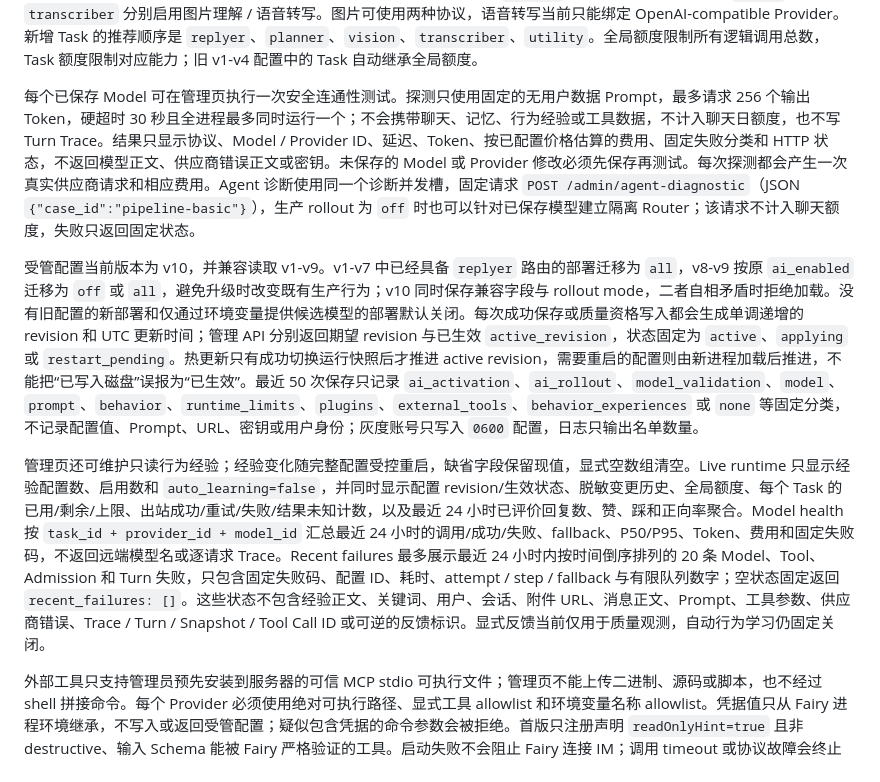
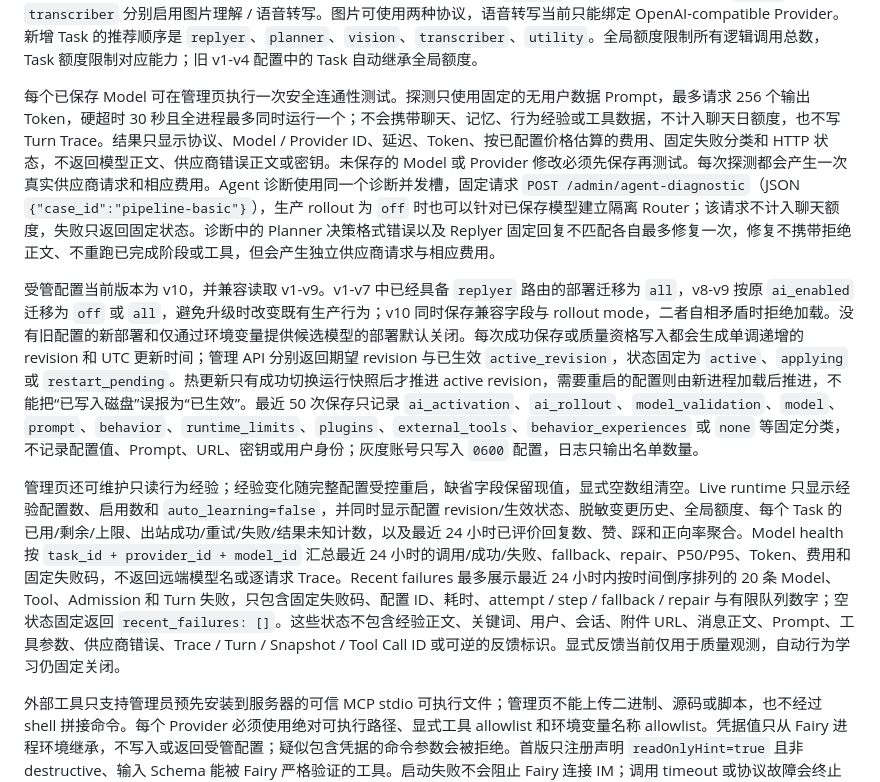
Before and after one commit to icradP/zzzproject, a Markdown page: docs/FAIRY.md, the part around the change. Drawn GitHub-style.

```diff
--- a/docs/FAIRY.md
+++ b/docs/FAIRY.md
@@ -108,11 +108,11 @@ Focus、cooldown 和表达档位使用原子快照对新 Turn 热更新；模型
 
 Fairy 页面同时支持 Provider、Model、Task 三层模型路由配置：Provider 保存协议、端点、重试策略和只写 API Key；Model 保存远端模型和价格；Task 保存最大输出、超时、独立日额度和 fallback 顺序。`openai-compatible` 在 Base URL 后调用 `/chat/completions`，`anthropic-compatible` 调用 `/v1/messages` 并使用标准 `x-api-key` 与 `anthropic-version` 头。Provider 与 Model 可以在没有 Task 时先保存、探测和质量评测；生产回复默认使用 `off`，管理员可选择 `allowlist` 只向最多 128 个指定账号灰度，或选择 `all` 向全部用户开放。`allowlist` 必须至少包含一个合法账号 ID；未获准账号仍可使用管理指令和确定性插件，私聊模型请求收到固定未开放提示，群聊模型请求静默忽略。只有存在 `replyer` Task，且其中每个 fallback 候选都通过当前版本质量语料后才会启动模型 Router。增加 `planner` 启用 Agent Loop，增加 `vision` / `transcriber` 分别启用图片理解 / 语音转写。图片可使用两种协议，语音转写当前只能绑定 OpenAI-compatible Provider。新增 Task 的推荐顺序是 `replyer`、`planner`、`vision`、`transcriber`、`utility`。全局额度限制所有逻辑调用总数，Task 额度限制对应能力；旧 v1-v4 配置中的 Task 自动继承全局额度。
 
-每个已保存 Model 可在管理页执行一次安全连通性测试。探测只使用固定的无用户数据 Prompt，最多请求 256 个输出 Token，硬超时 30 秒且全进程最多同时运行一个；不会携带聊天、记忆、行为经验或工具数据，不计入聊天日额度，也不写 Turn Trace。结果只显示协议、Model / Provider ID、延迟、Token、按已配置价格估算的费用、固定失败分类和 HTTP 状态，不返回模型正文、供应商错误正文或密钥。未保存的 Model 或 Provider 修改必须先保存再测试。每次探测都会产生一次真实供应商请求和相应费用。Agent 诊断使用同一个诊断并发槽，固定请求 `POST /admin/agent-diagnostic`（JSON `{"case_id":"pipeline-basic"}`），生产 rollout 为 `off` 时也可以针对已保存模型建立隔离 Router；该请求不计入聊天额度，失败只返回固定状态。
+每个已保存 Model 可在管理页执行一次安全连通性测试。探测只使用固定的无用户数据 Prompt，最多请求 256 个输出 Token，硬超时 30 秒且全进程最多同时运行一个；不会携带聊天、记忆、行为经验或工具数据，不计入聊天日额度，也不写 Turn Trace。结果只显示协议、Model / Provider ID、延迟、Token、按已配置价格估算的费用、固定失败分类和 HTTP 状态，不返回模型正文、供应商错误正文或密钥。未保存的 Model 或 Provider 修改必须先保存再测试。每次探测都会产生一次真实供应商请求和相应费用。Agent 诊断使用同一个诊断并发槽，固定请求 `POST /admin/agent-diagnostic`（JSON `{"case_id":"pipeline-basic"}`），生产 rollout 为 `off` 时也可以针对已保存模型建立隔离 Router；该请求不计入聊天额度，失败只返回固定状态。诊断中的 Planner 决策格式错误以及 Replyer 固定回复不匹配各自最多修复一次，修复不携带拒绝正文、不重跑已完成阶段或工具，但会产生独立供应商请求与相应费用。
 
 受管配置当前版本为 v10，并兼容读取 v1-v9。v1-v7 中已经具备 `replyer` 路由的部署迁移为 `all`，v8-v9 按原 `ai_enabled` 迁移为 `off` 或 `all`，避免升级时改变既有生产行为；v10 同时保存兼容字段与 rollout mode，二者自相矛盾时拒绝加载。没有旧配置的新部署和仅通过环境变量提供候选模型的部署默认关闭。每次成功保存或质量资格写入都会生成单调递增的 revision 和 UTC 更新时间；管理 API 分别返回期望 revision 与已生效 `active_revision`，状态固定为 `active`、`applying` 或 `restart_pending`。热更新只有成功切换运行快照后才推进 active revision，需要重启的配置则由新进程加载后推进，不能把“已写入磁盘”误报为“已生效”。最近 50 次保存只记录 `ai_activation`、`ai_rollout`、`model_validation`、`model`、`prompt`、`behavior`、`runtime_limits`、`plugins`、`external_tools`、`behavior_experiences` 或 `none` 等固定分类，不记录配置值、Prompt、URL、密钥或用户身份；灰度账号只写入 `0600` 配置，日志只输出名单数量。
 
-管理页还可维护只读行为经验；经验变化随完整配置受控重启，缺省字段保留现值，显式空数组清空。Live runtime 只显示经验配置数、启用数和 `auto_learning=false`，并同时显示配置 revision/生效状态、脱敏变更历史、全局额度、每个 Task 的已用/剩余/上限、出站成功/重试/失败/结果未知计数，以及最近 24 小时已评价回复数、赞、踩和正向率聚合。Model health 按 `task_id + provider_id + model_id` 汇总最近 24 小时的调用/成功/失败、fallback、P50/P95、Token、费用和固定失败码，不返回远端模型名或逐请求 Trace。Recent failures 最多展示最近 24 小时内按时间倒序排列的 20 条 Model、Tool、Admission 和 Turn 失败，只包含固定失败码、配置 ID、耗时、attempt / step / fallback 与有限队列数字；空状态固定返回 `recent_failures: []`。这些状态不包含经验正文、关键词、用户、会话、附件 URL、消息正文、Prompt、工具参数、供应商错误、Trace / Turn / Snapshot / Tool Call ID 或可逆的反馈标识。显式反馈当前仅用于质量观测，自动行为学习仍固定关闭。
+管理页还可维护只读行为经验；经验变化随完整配置受控重启，缺省字段保留现值，显式空数组清空。Live runtime 只显示经验配置数、启用数和 `auto_learning=false`，并同时显示配置 revision/生效状态、脱敏变更历史、全局额度、每个 Task 的已用/剩余/上限、出站成功/重试/失败/结果未知计数，以及最近 24 小时已评价回复数、赞、踩和正向率聚合。Model health 按 `task_id + provider_id + model_id` 汇总最近 24 小时的调用/成功/失败、fallback、repair、P50/P95、Token、费用和固定失败码，不返回远端模型名或逐请求 Trace。Recent failures 最多展示最近 24 小时内按时间倒序排列的 20 条 Model、Tool、Admission 和 Turn 失败，只包含固定失败码、配置 ID、耗时、attempt / step / fallback / repair 与有限队列数字；空状态固定返回 `recent_failures: []`。这些状态不包含经验正文、关键词、用户、会话、附件 URL、消息正文、Prompt、工具参数、供应商错误、Trace / Turn / Snapshot / Tool Call ID 或可逆的反馈标识。显式反馈当前仅用于质量观测，自动行为学习仍固定关闭。
 
 外部工具只支持管理员预先安装到服务器的可信 MCP stdio 可执行文件；管理页不能上传二进制、源码或脚本，也不经过 shell 拼接命令。每个 Provider 必须使用绝对可执行路径、显式工具 allowlist 和环境变量名称 allowlist。凭据值只从 Fairy 进程环境继承，不写入或返回受管配置；疑似包含凭据的命令参数会被拒绝。首版只注册声明 `readOnlyHint=true` 且非 destructive、输入 Schema 能被 Fairy 严格验证的工具。启动失败不会阻止 Fairy 连接 IM；调用 timeout 或协议故障会终止子进程并进入熔断，冷却后按需重连。stderr 始终丢弃，管理运行态只显示固定状态、工具数、连续失败数和熔断时间。
 
```
Also changed, not shown: docs/FAIRY_AGENT_ARCHITECTURE.md (+5 -0 lines), docs/ROADMAP.md (+10 -1 lines).
